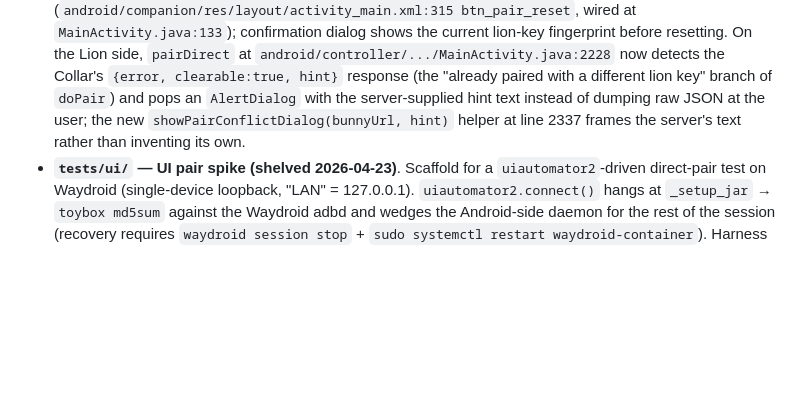
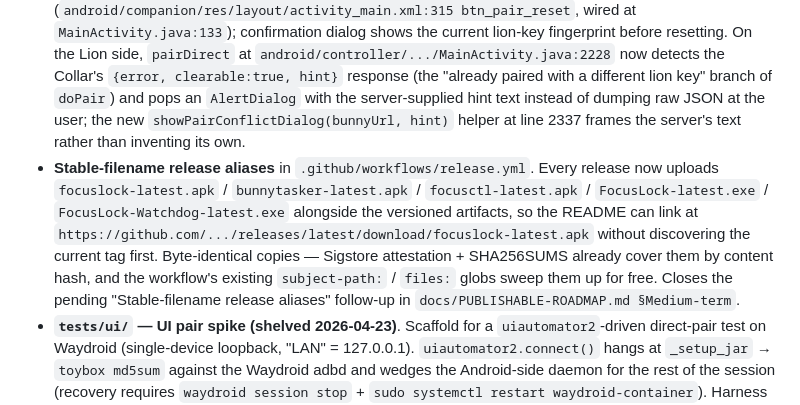
Before and after one commit to NoahBunny/opencollar, a Markdown page: CHANGELOG.md, the part around the change. Drawn GitHub-style; blank space fills up the shorter version.

Commit message:
docs: CHANGELOG bullet for stable-filename release aliases
Missed in the catch-up commit — the release.yml alias change lands as
a user-visible artifact surface (new download URLs), so it should appear
in [Unreleased] alongside the other Added bullets.

Co-Authored-By: Claude Opus 4.7 (1M context) <noreply@anthropic.com>

```diff
--- a/CHANGELOG.md
+++ b/CHANGELOG.md
@@ -17,6 +17,7 @@ starting with v1.0.0.
 - **`docs/QA-pairing.md`** — standing manual-QA checklist for pairing. Unlike `docs/QA-v1.2.0-mesh.md` (release-snapshot) and `docs/MANUAL-QA.md` (single-device fundamentals), this doc is ongoing and covers all three pairing routes (direct/LAN, QR, server-mediated) plus the new recovery flows: idempotent re-pair, clearable conflict via Bunny Tasker's Reset button, claim-unknown / claim-expired passphrase with hint rendering, `/api/pair/vault-status` driven with `curl` showing pending → approved counts. Exit criteria: every ☐ ticked on at least one physical slave + one Waydroid slave, linked from the release PR.
 - **Pairing recovery diagnostic** — new admin-only `GET /api/pair/vault-status/<mesh_id>` endpoint in `focuslock-mail.py:4215`. Returns `{pending:[...], approved:[...], rejected:[...]}` with every entry masked through a `_strip_pubkey()` helper (first 16 chars of sha256 for pending/approved, first 24 for rejection keys) so the Lion can see who's waiting for approval without the endpoint ever revealing raw pubkeys. Accepts admin auth via `?token=` or `Authorization: Bearer`. `TestVaultStatusEndpoint` in `tests/test_pairing.py` pins: no-token → 403, wrong token → 403, missing mesh_id → 400, valid token + unknown mesh → 200 + empty lists, valid token + seeded mesh → 200 + correct counts + 16-hex hash shape + no raw pubkey leak, Bearer-header path works.
 - **Bunny Tasker "Reset pair state" button** + Lion's Share clearable-conflict dialog. New bunny-signed `POST /api/pair-reset` endpoint on the Collar (`android/slave/src/com/focuslock/ControlService.java:1705`) clears the stored `lion_pubkey` so a half-completed pair can be recovered without reinstalling either app. Visible only when paired (`android/companion/res/layout/activity_main.xml:315 btn_pair_reset`, wired at `MainActivity.java:133`); confirmation dialog shows the current lion-key fingerprint before resetting. On the Lion side, `pairDirect` at `android/controller/.../MainActivity.java:2228` now detects the Collar's `{error, clearable:true, hint}` response (the "already paired with a different lion key" branch of `doPair`) and pops an `AlertDialog` with the server-supplied hint text instead of dumping raw JSON at the user; the new `showPairConflictDialog(bunnyUrl, hint)` helper at line 2337 frames the server's text rather than inventing its own.
+- **Stable-filename release aliases** in `.github/workflows/release.yml`. Every release now uploads `focuslock-latest.apk` / `bunnytasker-latest.apk` / `focusctl-latest.apk` / `FocusLock-latest.exe` / `FocusLock-Watchdog-latest.exe` alongside the versioned artifacts, so the README can link at `https://github.com/.../releases/latest/download/focuslock-latest.apk` without discovering the current tag first. Byte-identical copies — Sigstore attestation + SHA256SUMS already cover them by content hash, and the workflow's existing `subject-path:` / `files:` globs sweep them up for free. Closes the pending "Stable-filename release aliases" follow-up in `docs/PUBLISHABLE-ROADMAP.md §Medium-term`.
 - **`tests/ui/` — UI pair spike (shelved 2026-04-23)**. Scaffold for a `uiautomator2`-driven direct-pair test on Waydroid (single-device loopback, "LAN" = 127.0.0.1). `uiautomator2.connect()` hangs at `_setup_jar` → `toybox md5sum` against the Waydroid adbd and wedges the Android-side daemon for the rest of the session (recovery requires `waydroid session stop` + `sudo systemctl restart waydroid-container`). Harness chain (Waydroid → adbd → uiautomator2's atx-agent/JAR layer) is three brittle links, each of which failed during the spike; running this per-commit would cost more operator time than it saves. Kept as a skipped-by-default scaffold (opt-in via `UI_TESTS=1 pytest tests/ui/` + a connected adb device) with the failure mode documented in the module docstring and `docs/PUBLISHABLE-ROADMAP.md §Medium-term`. APK install + consent-bypass (`settings put global focus_lock_consented 1`) + foreground-service start logic is correct as of v1.2.0 — the gap is the UI driver, not the Android setup. Registers a new `ui` pytest marker (`pyproject.toml [tool.pytest.ini_options]`).
 
 ### Changed
```
